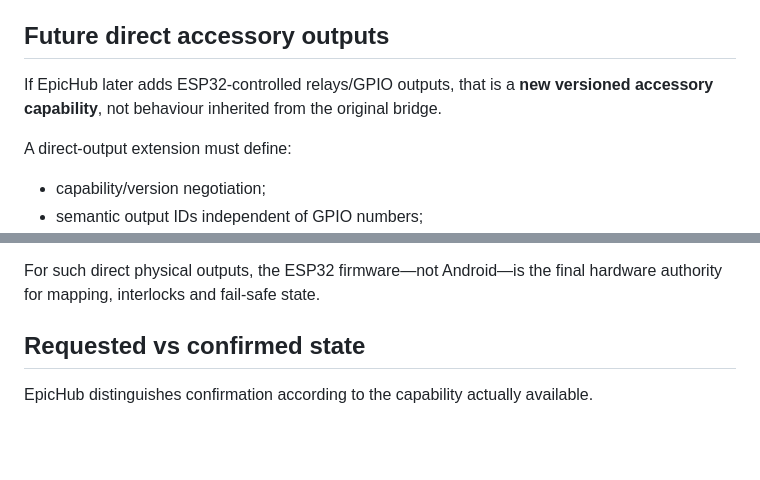
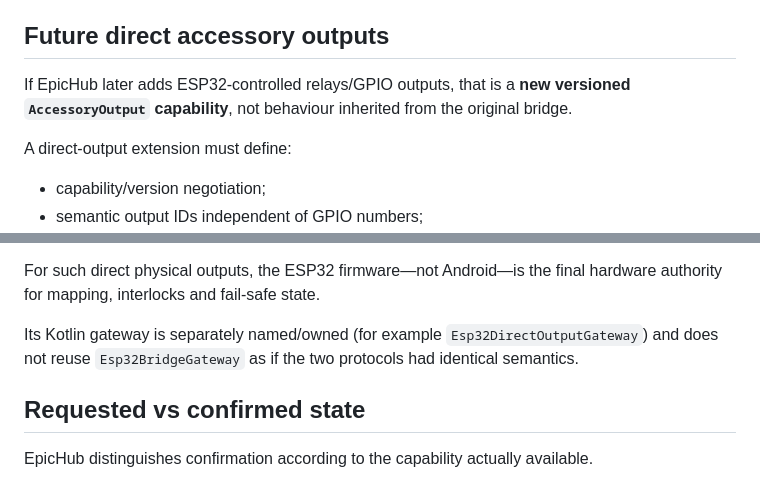
Before and after one commit to PJawZK/EpicHub-EpicEFI-Android, a Markdown page: docs/architecture/ACTION_MODEL.md, 2 parts joined by grey strips. Rendered like a GitHub page; blank space fills up the shorter version.

```diff
--- a/docs/architecture/ACTION_MODEL.md
+++ b/docs/architecture/ACTION_MODEL.md
@@ -110,7 +115,7 @@ The original firmware also does not send an automatic zero/release button frame
 
 ## Future direct accessory outputs
 
-If EpicHub later adds ESP32-controlled relays/GPIO outputs, that is a **new versioned accessory capability**, not behaviour inherited from the original bridge.
+If EpicHub later adds ESP32-controlled relays/GPIO outputs, that is a **new versioned `AccessoryOutput` capability**, not behaviour inherited from the original bridge.
 
 A direct-output extension must define:
 
@@ -124,6 +129,8 @@ A direct-output extension must define:
 - behavior across Android/app/BLE failure.
 
 For such direct physical outputs, the ESP32 firmware—not Android—is the final hardware authority for mapping, interlocks and fail-safe state.
+
+Its Kotlin gateway is separately named/owned (for example `Esp32DirectOutputGateway`) and does not reuse `Esp32BridgeGateway` as if the two protocols had identical semantics.
 
 ## Requested vs confirmed state
 
```
Also changed, not shown: other parts of docs/architecture/ACTION_MODEL.md (+27 -8 lines).
